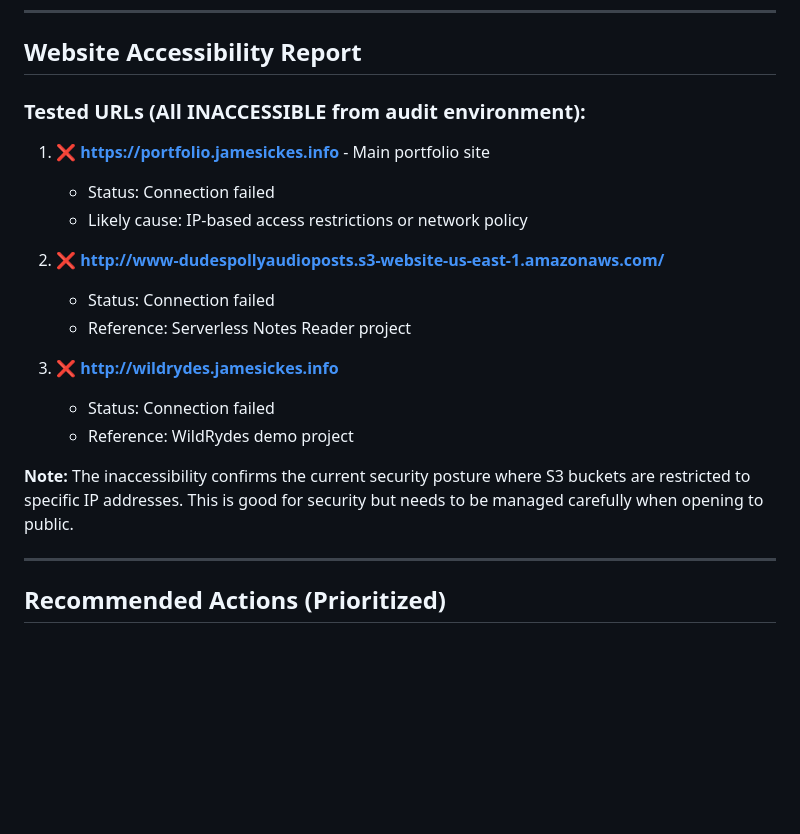
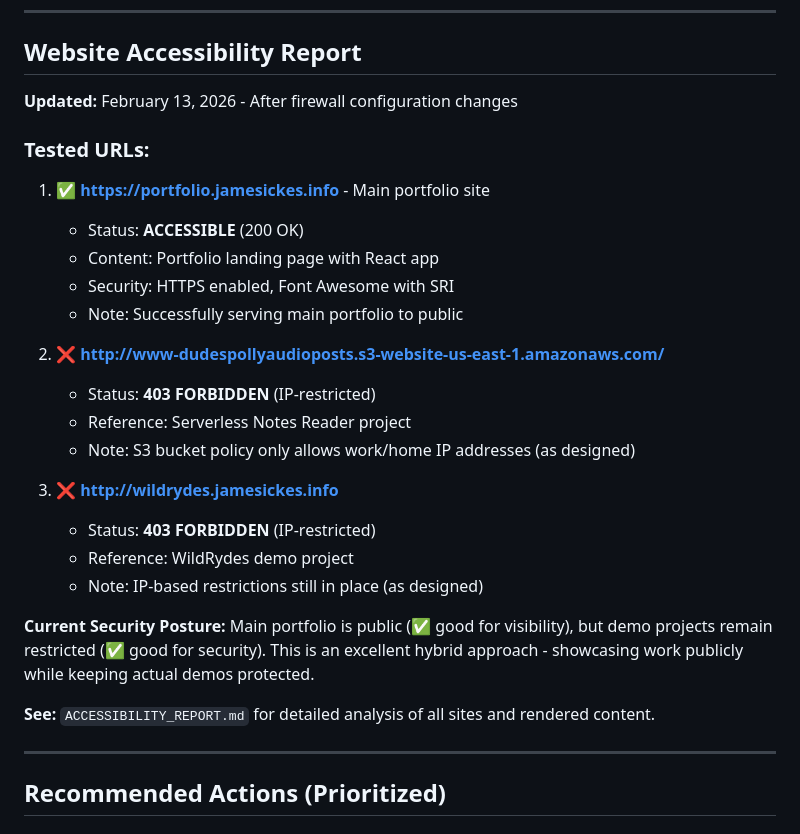
Before and after one commit to durangogt/my-portfolio, a Markdown page: SECURITY_AUDIT.md, the part around the change. GitHub-like rendering; blank space fills up the shorter version.

```diff
--- a/SECURITY_AUDIT.md
+++ b/SECURITY_AUDIT.md
@@ -112,21 +112,29 @@ This security audit identified **155 dependency vulnerabilities** (68 critical,
 
 ## Website Accessibility Report
 
-### Tested URLs (All INACCESSIBLE from audit environment):
+**Updated:** February 13, 2026 - After firewall configuration changes
 
-1. ❌ **https://portfolio.jamesickes.info** - Main portfolio site
-   - Status: Connection failed
-   - Likely cause: IP-based access restrictions or network policy
+### Tested URLs:
+
+1. ✅ **https://portfolio.jamesickes.info** - Main portfolio site
+   - Status: **ACCESSIBLE** (200 OK)
+   - Content: Portfolio landing page with React app
+   - Security: HTTPS enabled, Font Awesome with SRI
+   - Note: Successfully serving main portfolio to public
 
 2. ❌ **http://www-dudespollyaudioposts.s3-website-us-east-1.amazonaws.com/**
-   - Status: Connection failed
+   - Status: **403 FORBIDDEN** (IP-restricted)
    - Reference: Serverless Notes Reader project
+   - Note: S3 bucket policy only allows work/home IP addresses (as designed)
 
 3. ❌ **http://wildrydes.jamesickes.info**
-   - Status: Connection failed
+   - Status: **403 FORBIDDEN** (IP-restricted)
    - Reference: WildRydes demo project
+   - Note: IP-based restrictions still in place (as designed)
 
-**Note:** The inaccessibility confirms the current security posture where S3 buckets are restricted to specific IP addresses. This is good for security but needs to be managed carefully when opening to public.
+**Current Security Posture:** Main portfolio is public (✅ good for visibility), but demo projects remain restricted (✅ good for security). This is an excellent hybrid approach - showcasing work publicly while keeping actual demos protected.
+
+**See:** `ACCESSIBILITY_REPORT.md` for detailed analysis of all sites and rendered content.
 
 ---
 
```
Also changed, not shown: ACCESSIBILITY_REPORT.md (added, +318 -0 lines), SECURITY_REVIEW_FINAL_REPORT.md (+40 -18 lines).
